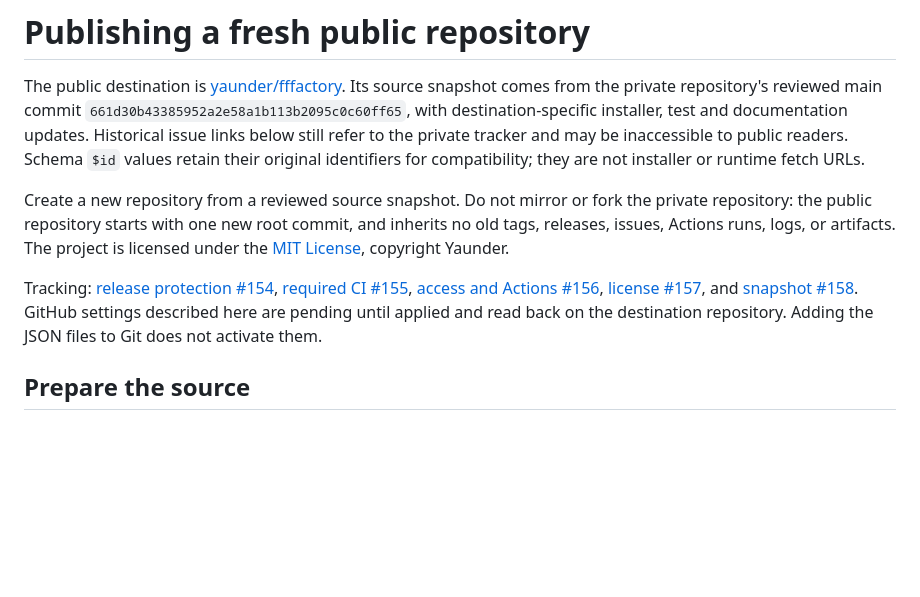
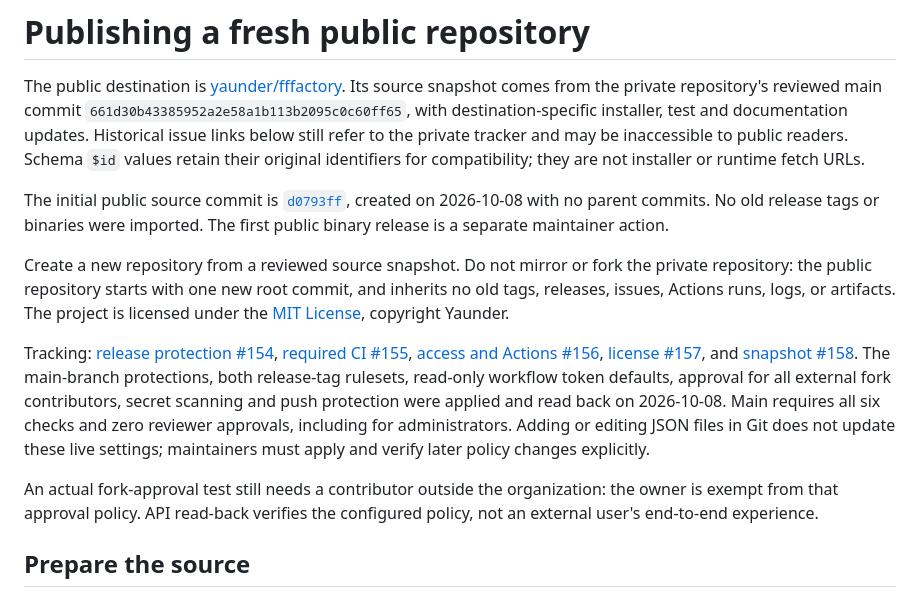
Before and after one commit to yaunder/fffactory, a Markdown page: docs/public-repository.md, the part around the change. Rendered like a GitHub page; blank space fills up the shorter version.

Commit message:
Record public repository bootstrap and active protections

```diff
--- a/docs/public-repository.md
+++ b/docs/public-repository.md
@@ -7,6 +7,11 @@ test and documentation updates. Historical issue links below still refer to
 the private tracker and may be inaccessible to public readers. Schema `$id`
 values retain their original identifiers for compatibility; they are not
 installer or runtime fetch URLs.
+
+The initial public source commit is
+[`d0793ff`](https://github.com/yaunder/fffactory/commit/d0793ff7de670e95159148e1df732ecfd37f3c44),
+created on 2026-10-08 with no parent commits. No old release tags or binaries
+were imported. The first public binary release is a separate maintainer action.
 
 Create a new repository from a reviewed source snapshot. Do not mirror or fork
 the private repository: the public repository starts with one new root commit,
@@ -18,8 +23,16 @@ Tracking: [release protection #154](https://github.com/yaunder/factory/issues/15
 [access and Actions #156](https://github.com/yaunder/factory/issues/156),
 [license #157](https://github.com/yaunder/factory/issues/157), and
 [snapshot #158](https://github.com/yaunder/factory/issues/158).
-GitHub settings described here are pending until applied and read back on the
-destination repository. Adding the JSON files to Git does not activate them.
+The main-branch protections, both release-tag rulesets, read-only workflow
+token defaults, approval for all external fork contributors, secret scanning
+and push protection were applied and read back on 2026-10-08. Main requires
+all six checks and zero reviewer approvals, including for administrators.
+Adding or editing JSON files in Git does not update these live settings;
+maintainers must apply and verify later policy changes explicitly.
+
+An actual fork-approval test still needs a contributor outside the organization:
+the owner is exempt from that approval policy. API read-back verifies the
+configured policy, not an external user's end-to-end experience.
 
 ## Prepare the source
 
```
